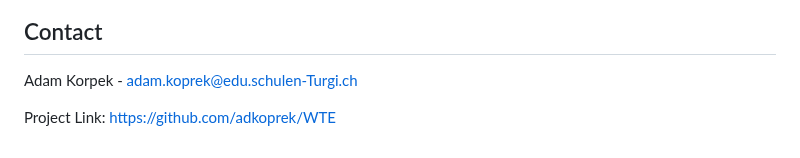
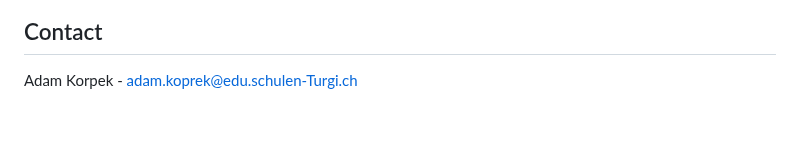
Before and after one commit to adkoprek/WTE, a Markdown page: README.md, the part around the change. Rendered like a GitHub page; blank space fills up the shorter version.

```diff
--- a/README.md
+++ b/README.md
@@ -98,8 +98,6 @@ Distributed under the MIT License. See `LICENSE.txt` for more information.
 
 Adam Korpek - adam.koprek@edu.schulen-Turgi.ch
 
-Project Link: [https://github.com/adkoprek/WTE](https://github.com/adkoprek/WTE)
-
 [HTML.js]: https://img.shields.io/badge/HTML5-E34F26?style=for-the-badge&logo=html5&logoColor=white
 [HTML-url]: https://html.com
 [CSS.js]: https://img.shields.io/badge/CSS3-1572B6?style=for-the-badge&logo=css3&logoColor=white
```
